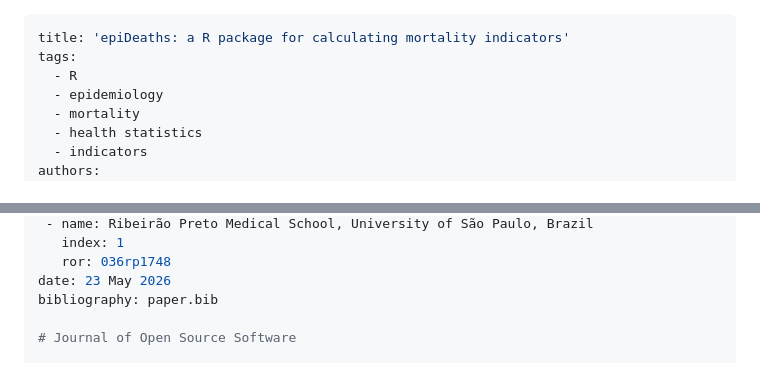
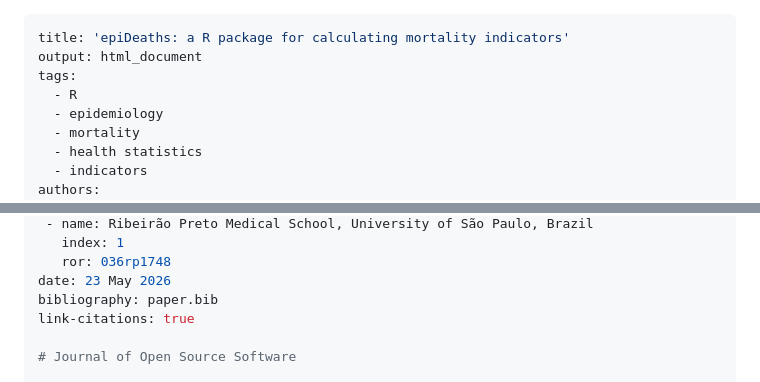
Before and after one commit to edsonzmartinez/epiDeaths, a Markdown page: paper.md, 2 parts joined by grey strips. GitHub-like rendering.

```diff
--- a/paper.md
+++ b/paper.md
@@ -1,5 +1,6 @@
 ---
 title: 'epiDeaths: a R package for calculating mortality indicators'
+output: html_document
 tags:
   - R
   - epidemiology
@@ -21,6 +22,7 @@ affiliations:
    ror: 036rp1748
 date: 23 May 2026
 bibliography: paper.bib
+link-citations: true
 
 # Journal of Open Source Software
 
```
